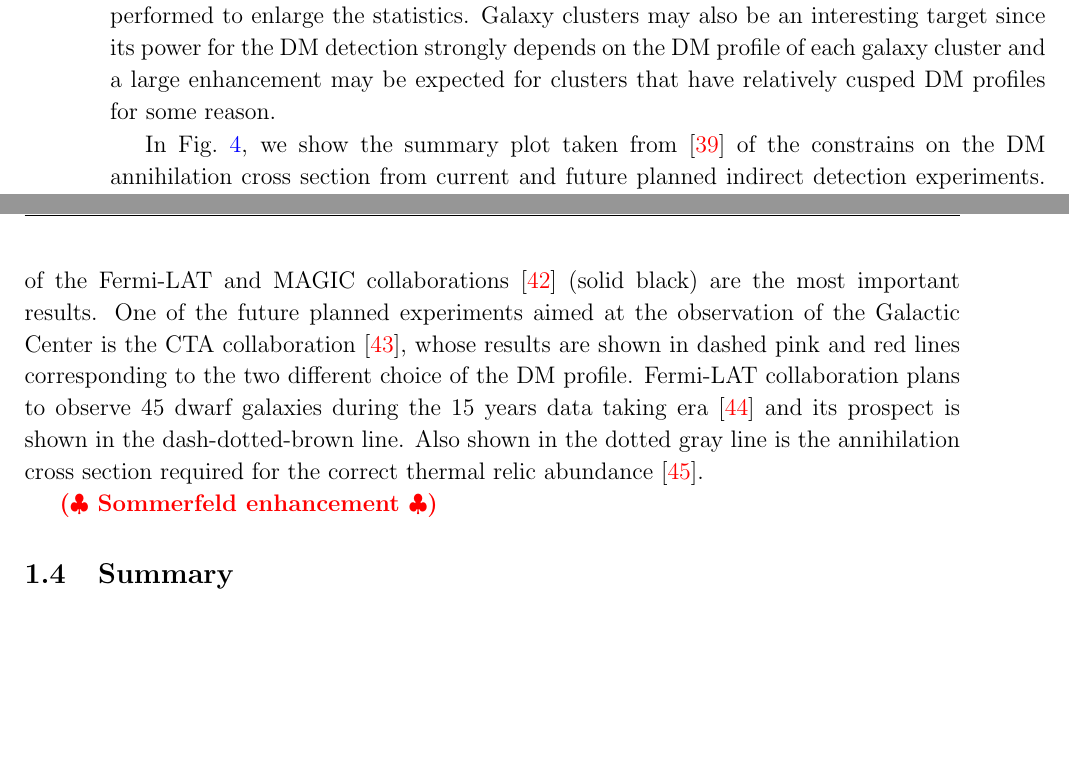
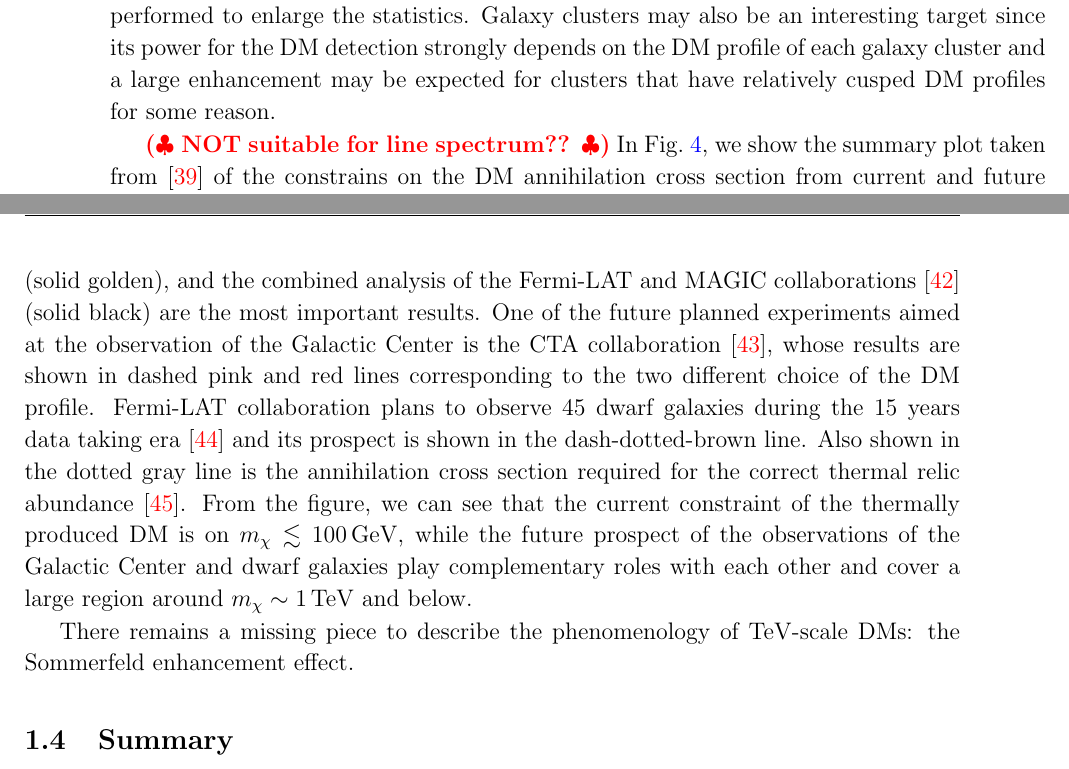
Before and after one commit to SoChigusa/PhD-thesis, a LaTeX document (DM/dm.tex): two parts of pages 11 and 12 of 16, joined at a grey line, cut so that both start at the same text, the shorter picture padded with empty space. The pictures show the PDF file DM/dm.pdf that the author committed with the source.

Commit message:
Discussion of indirect detection stacked

```diff
--- a/DM/dm.tex
+++ b/DM/dm.tex
@@ -375,13 +375,16 @@ Galaxy clusters may also be an interesting target since its power for the DM det
   \label{fig:indirect_detection}
 \end{figure}
 
+\rem{NOT suitable for line spectrum??}
 In Fig.~\ref{fig:indirect_detection}, we show the summary plot taken from \cite{Roszkowski:2017nbc} of the constrains on the DM annihilation cross section from current and future planned indirect detection experiments.
 As for the current status, the H.E.S.S. observations of the Galactic Center \cite{Abdallah:2016ygi} (solid violet), the Fermi-LAT observations of dwarf galaxies \cite{Fermi-LAT:2016uux} (solid golden), and the combined analysis of the Fermi-LAT and MAGIC collaborations \cite{Ahnen:2016qkx} (solid black) are the most important results.
 One of the future planned experiments aimed at the observation of the Galactic Center is the CTA collaboration \cite{Carr:2015hta}, whose results are shown in dashed pink and red lines corresponding to the two different choice of the DM profile.
 Fermi-LAT collaboration plans to observe 45 dwarf galaxies during the 15 years data taking era \cite{Charles:2016pgz} and its prospect is shown in the dash-dotted-brown line.
 Also shown in the dotted gray line is the annihilation cross section required for the correct thermal relic abundance \cite{Steigman:2012nb}.
+From the figure, we can see that the current constraint of the thermally produced DM is on $m_\chi \lesssim 100\,\mathrm{GeV}$, while the future prospect of the observations of the Galactic Center and dwarf galaxies play complementary roles with each other and cover a large region around $m_\chi \sim 1\,\mathrm{TeV}$ and below.
 
-\rem{Sommerfeld enhancement}
+There remains a missing piece to describe the phenomenology of $\mathrm{TeV}$-scale DMs: the Sommerfeld enhancement effect.
+
 
 
 %%%%%%%%%%%%%%%%%%%%%%%%%%%%%%%%%%%%%%%%%%%%%%%%%%%%%%%%%%%%%%%%%%%%%%%%%%%%%%%
```
Also changed, not shown: DM/dm.pdf.
